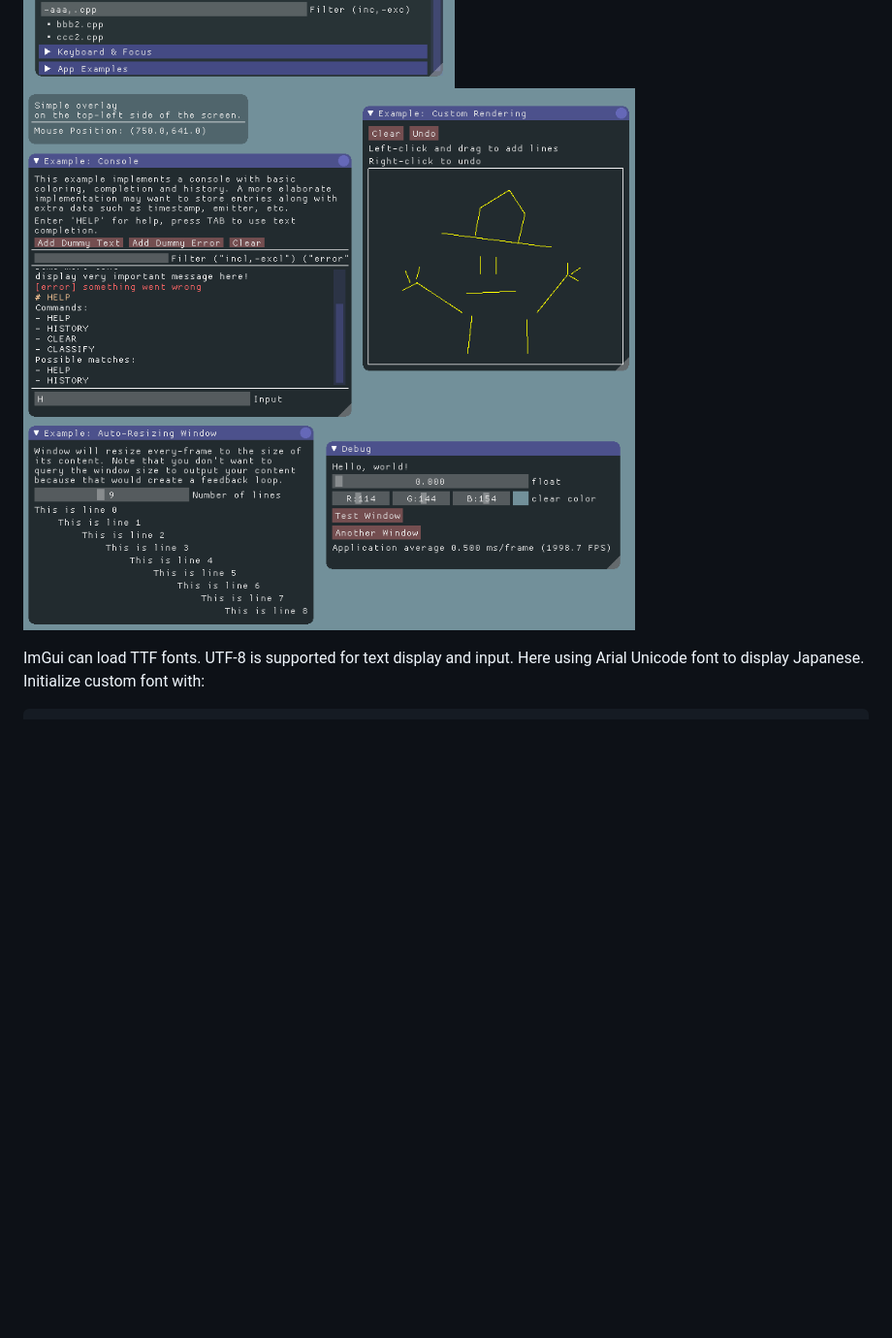
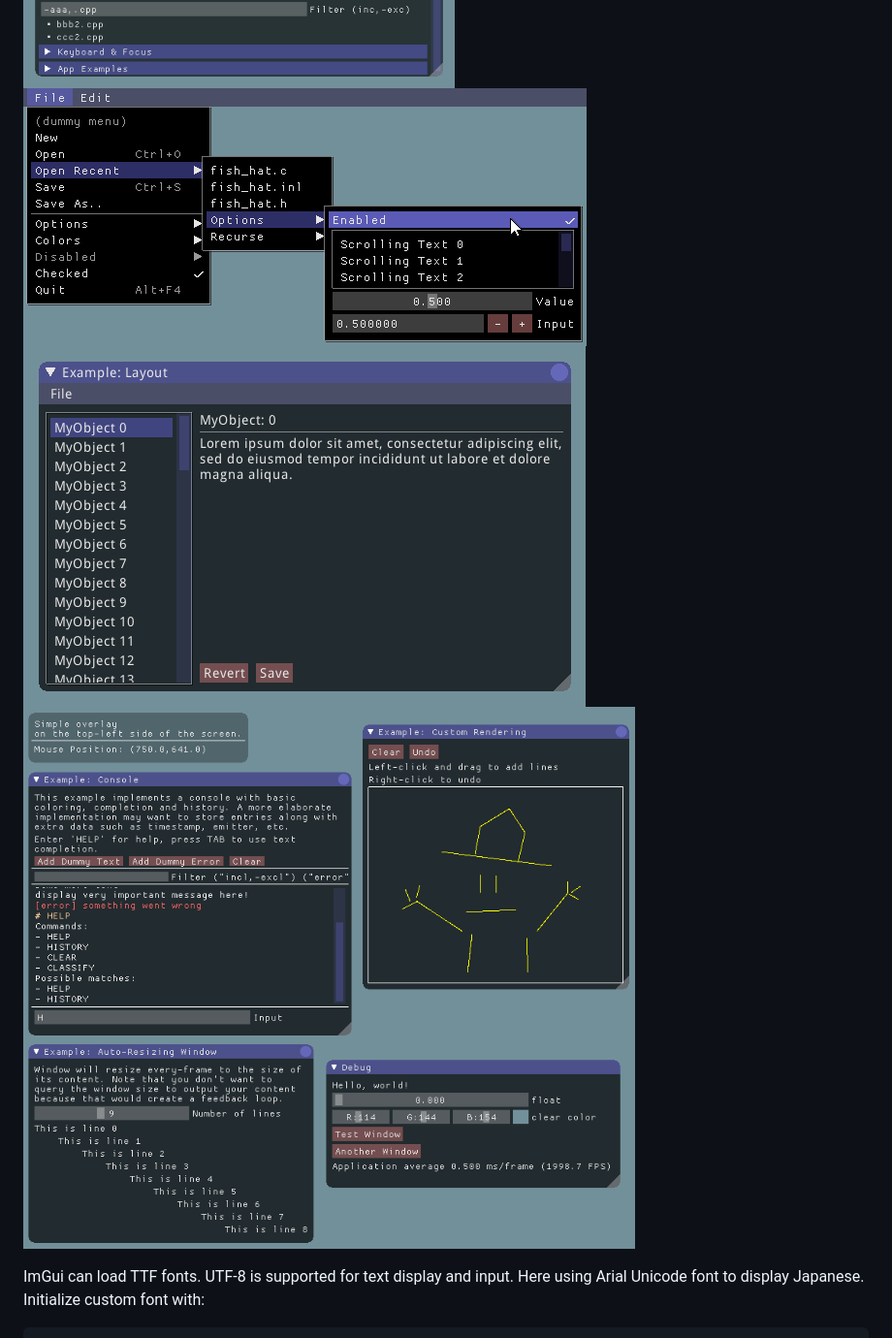
Before and after one commit to ocornut/imgui, a Markdown page: README.md, the part around the change. Shown: that part at 97% size. Drawn GitHub-style; pictures changed too: web/examples_03.png (added), web/test_window_05_menus.png (added); blank space fills up the shorter version.

Commit message:
Web: Added screenshots

````diff
--- a/README.md
+++ b/README.md
@@ -42,7 +42,9 @@ Gallery
 ![screenshot 2](/web/test_window_02.png?raw=true)
 ![screenshot 3](/web/test_window_03.png?raw=true)
 ![screenshot 4](/web/test_window_04.png?raw=true)
-![screenshot 4](/web/examples_02.png?raw=true)
+![screenshot 5](/web/test_window_05_menus.png?raw=true)
+![screenshot 6](/web/examples_03.png?raw=true)
+![screenshot 7](/web/examples_02.png?raw=true)
 
 ImGui can load TTF fonts. UTF-8 is supported for text display and input. Here using Arial Unicode font to display Japanese. Initialize custom font with:
 ```
````
